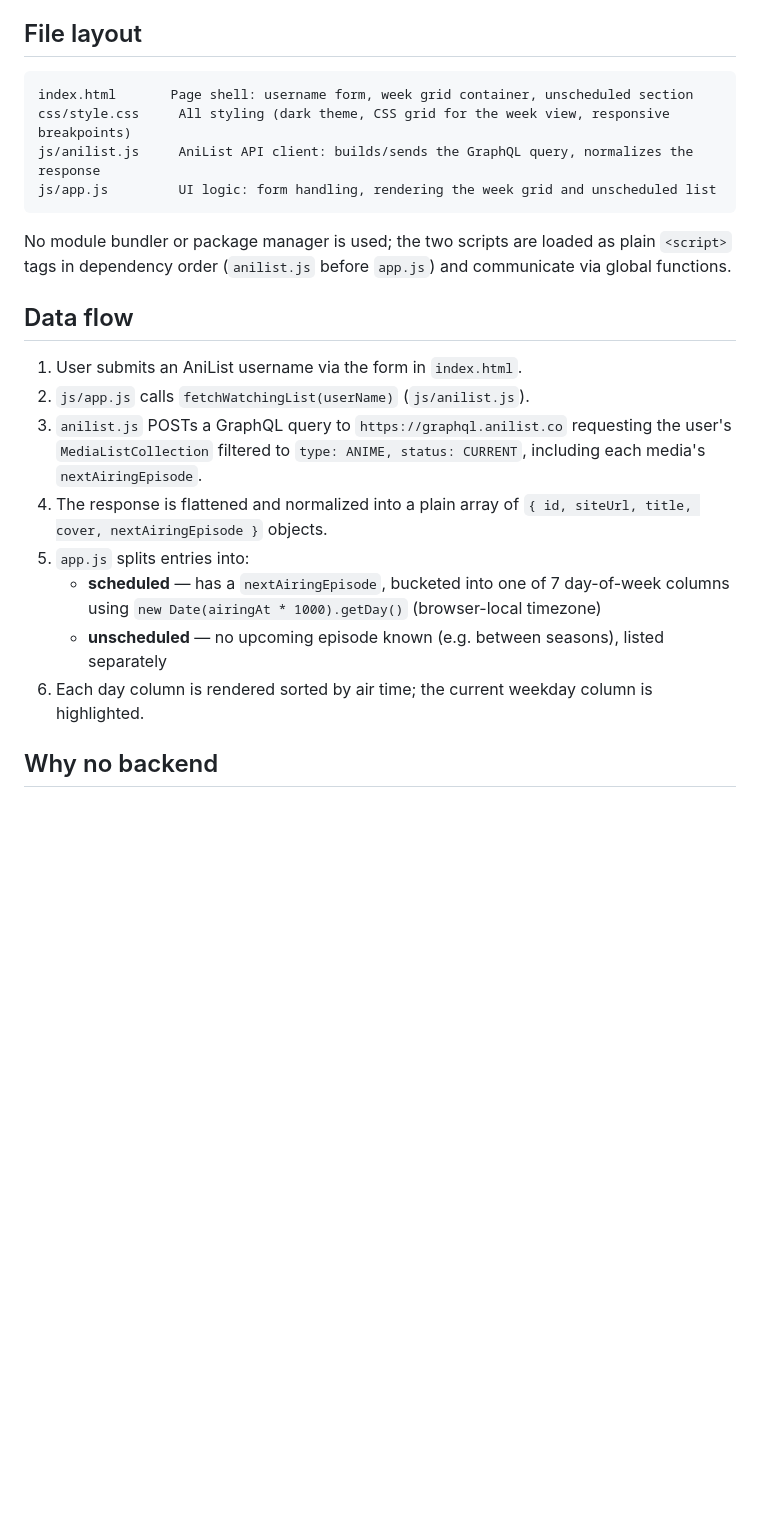
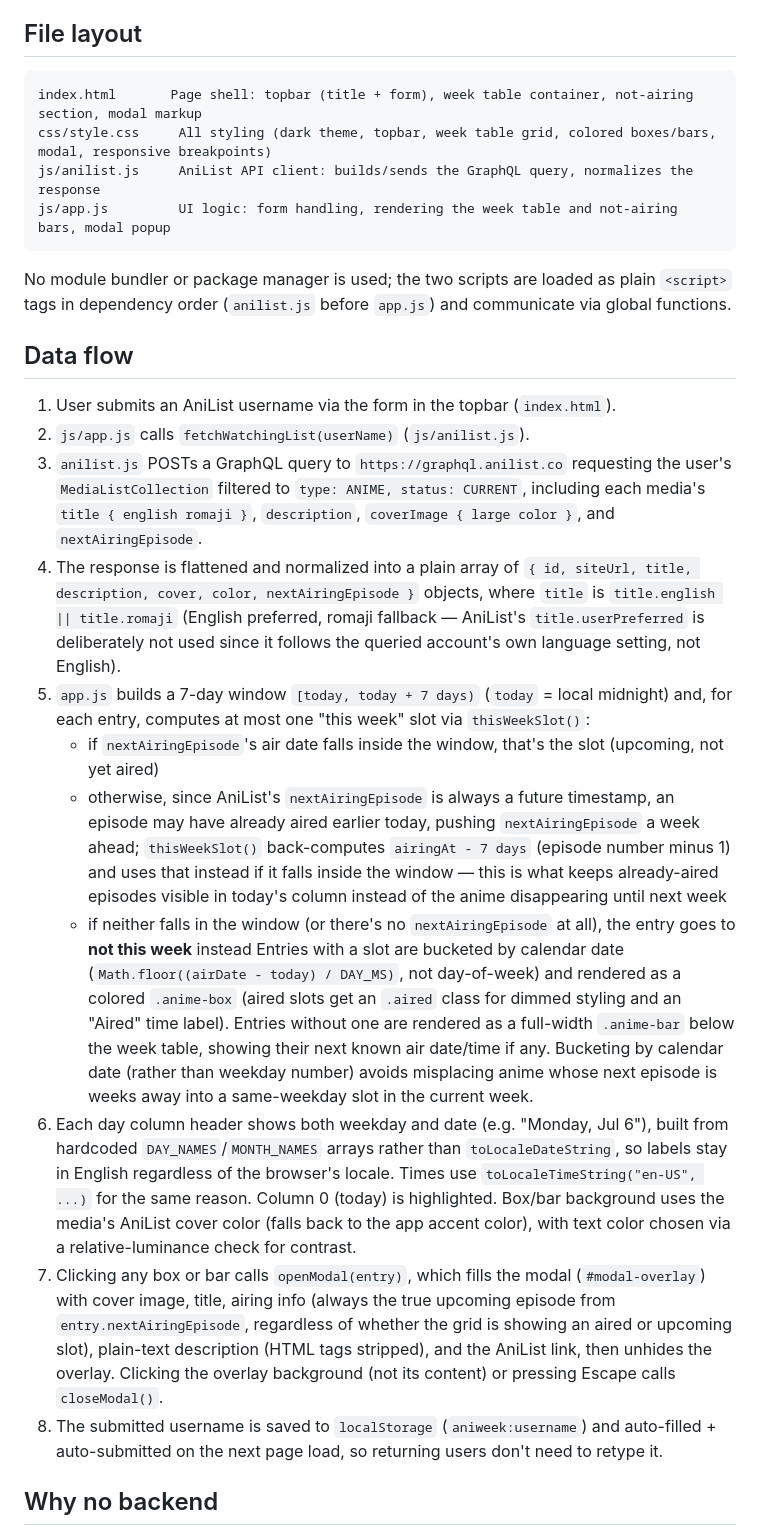
Before and after one commit to CCernusca/aniweek, a Markdown page: ARCHITECTURE.md, the part around the change. GitHub-like rendering; blank space fills up the shorter version.

````diff
--- a/ARCHITECTURE.md
+++ b/ARCHITECTURE.md
@@ -7,24 +7,29 @@ aniweek is a static, client-only web app. There is no backend, build step, or bu
 ## File layout
 
 ```
-index.html       Page shell: username form, week grid container, unscheduled section
-css/style.css     All styling (dark theme, CSS grid for the week view, responsive breakpoints)
+index.html       Page shell: topbar (title + form), week table container, not-airing section, modal markup
+css/style.css     All styling (dark theme, topbar, week table grid, colored boxes/bars, modal, responsive breakpoints)
 js/anilist.js     AniList API client: builds/sends the GraphQL query, normalizes the response
-js/app.js         UI logic: form handling, rendering the week grid and unscheduled list
+js/app.js         UI logic: form handling, rendering the week table and not-airing bars, modal popup
 ```
 
 No module bundler or package manager is used; the two scripts are loaded as plain `<script>` tags in dependency order (`anilist.js` before `app.js`) and communicate via global functions.
 
 ## Data flow
 
-1. User submits an AniList username via the form in `index.html`.
+1. User submits an AniList username via the form in the topbar (`index.html`).
 2. `js/app.js` calls `fetchWatchingList(userName)` (`js/anilist.js`).
-3. `anilist.js` POSTs a GraphQL query to `https://graphql.anilist.co` requesting the user's `MediaListCollection` filtered to `type: ANIME, status: CURRENT`, including each media's `nextAiringEpisode`.
-4. The response is flattened and normalized into a plain array of `{ id, siteUrl, title, cover, nextAiringEpisode }` objects.
-5. `app.js` splits entries into:
-   - **scheduled** — has a `nextAiringEpisode`, bucketed into one of 7 day-of-week columns using `new Date(airingAt * 1000).getDay()` (browser-local timezone)
-   - **unscheduled** — no upcoming episode known (e.g. between seasons), listed separately
-6. Each day column is rendered sorted by air time; the current weekday column is highlighted.
+3. `anilist.js` POSTs a GraphQL query to `https://graphql.anilist.co` requesting the user's `MediaListCollection` filtered to `type: ANIME, status: CURRENT`, including each media's `title { english romaji }`, `description`, `coverImage { large color }`, and `nextAiringEpisode`.
+4. The response is flattened and normalized into a plain array of `{ id, siteUrl, title, description, cover, color, nextAiringEpisode }` objects, where `title` is `title.english || title.romaji` (English preferred, romaji fallback — AniList's `title.userPreferred` is deliberately not used since it follows the queried account's own language setting, not English).
+5. `app.js` builds a 7-day window `[today, today + 7 days)` (`today` = local midnight) and, for each entry, computes at most one "this week" slot via `thisWeekSlot()`:
+   - if `nextAiringEpisode`'s air date falls inside the window, that's the slot (upcoming, not yet aired)
+   - otherwise, since AniList's `nextAiringEpisode` is always a future timestamp, an episode may have already aired earlier today, pushing `nextAiringEpisode` a week ahead; `thisWeekSlot()` back-computes `airingAt - 7 days` (episode number minus 1) and uses that instead if it falls inside the window — this is what keeps already-aired episodes visible in today's column instead of the anime disappearing until next week
+   - if neither falls in the window (or there's no `nextAiringEpisode` at all), the entry goes to **not this week** instead
+   Entries with a slot are bucketed by calendar date (`Math.floor((airDate - today) / DAY_MS)`, not day-of-week) and rendered as a colored `.anime-box` (aired slots get an `.aired` class for dimmed styling and an "Aired" time label). Entries without one are rendered as a full-width `.anime-bar` below the week table, showing their next known air date/time if any.
+   Bucketing by calendar date (rather than weekday number) avoids misplacing anime whose next episode is weeks away into a same-weekday slot in the current week.
+6. Each day column header shows both weekday and date (e.g. "Monday, Jul 6"), built from hardcoded `DAY_NAMES`/`MONTH_NAMES` arrays rather than `toLocaleDateString`, so labels stay in English regardless of the browser's locale. Times use `toLocaleTimeString("en-US", ...)` for the same reason. Column 0 (today) is highlighted. Box/bar background uses the media's AniList cover color (falls back to the app accent color), with text color chosen via a relative-luminance check for contrast.
+7. Clicking any box or bar calls `openModal(entry)`, which fills the modal (`#modal-overlay`) with cover image, title, airing info (always the true upcoming episode from `entry.nextAiringEpisode`, regardless of whether the grid is showing an aired or upcoming slot), plain-text description (HTML tags stripped), and the AniList link, then unhides the overlay. Clicking the overlay background (not its content) or pressing Escape calls `closeModal()`.
+8. The submitted username is saved to `localStorage` (`aniweek:username`) and auto-filled + auto-submitted on the next page load, so returning users don't need to retype it.
 
 ## Why no backend
 
````
Also changed, not shown: README.md (+16 -5 lines), assets/demo-1.png (added), 5 other files.
